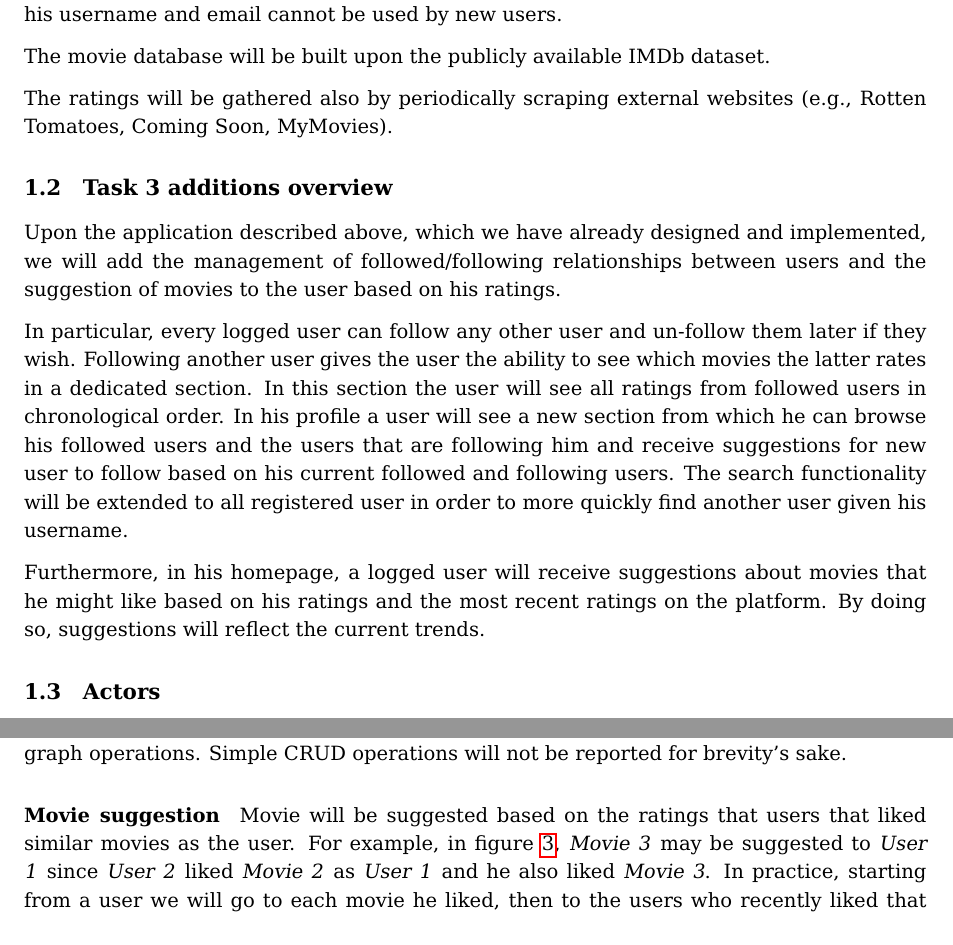
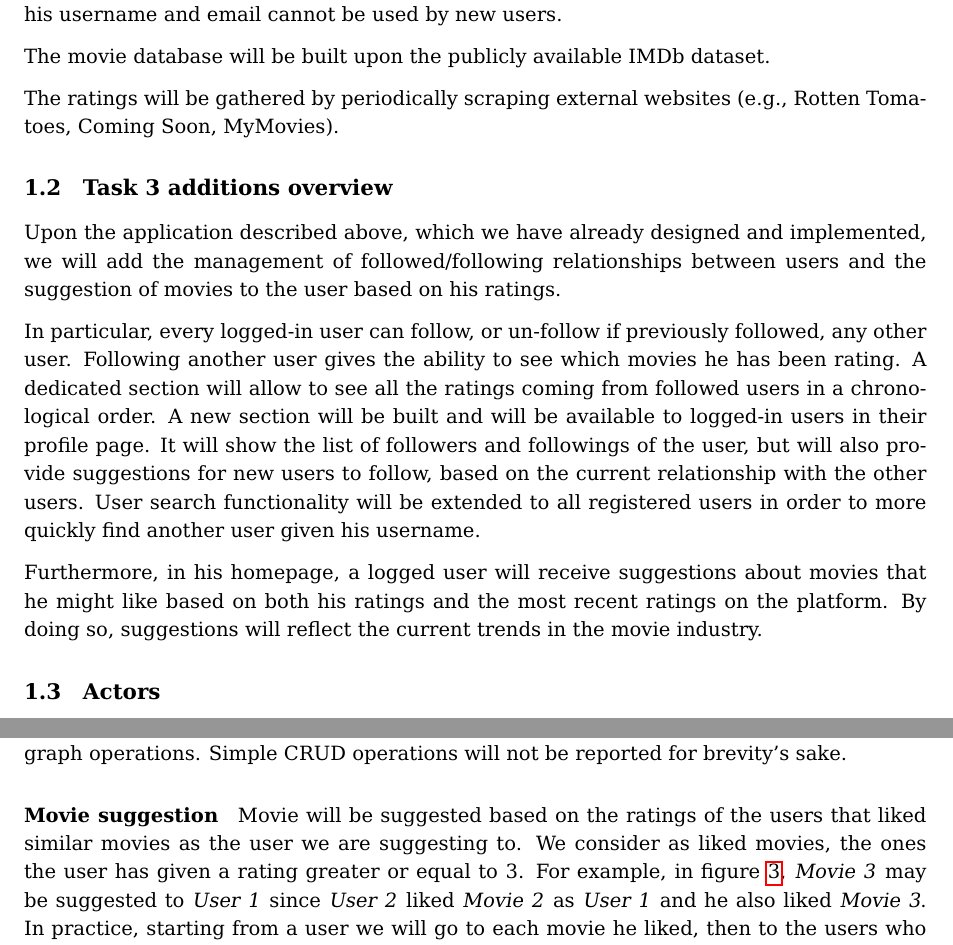
Before and after one commit to mirko-laruina/lsmsdb-Movienator, a LaTeX document (docs/design_document/design_document.tex): two parts of pages 2 and 6 of 7, joined at a grey line, cut so that both start at the same text. Compiled offline with pdfLaTeX.

Commit message:
doc: minor improvement

```diff
--- a/docs/design_document/design_document.tex
+++ b/docs/design_document/design_document.tex
@@ -135,7 +135,7 @@ check the full history of ratings. Once a user is banned, he can no longer log i
 
 The movie database will be built upon the publicly available IMDb dataset.
 
-The ratings will be gathered also by periodically scraping external websites
+The ratings will be gathered by periodically scraping external websites
 (e.g., Rotten Tomatoes, Coming Soon, MyMovies).
 
 \subsection{Task 3 additions overview}
@@ -143,19 +143,14 @@ Upon the application described above, which we have already designed and
 implemented, we will add the management of followed/following relationships
 between users and the suggestion of movies to the user based on his ratings.
 
-In particular, every logged user can follow any other user and un-follow them
-later if they wish. Following another user gives the user the ability to see
-which movies the latter rates in a dedicated section. In this section the user
-will see all ratings from followed users in chronological order.
-In his profile a user will see a new
-section from which he can browse his followed users
-and the users that are following him and receive suggestions for new user to
-follow based on his current followed and following users.
-The search functionality will be extended to all registered user in order to
-more quickly find another user given his username.
+In particular, every logged-in user can follow, or un-follow if previously followed, any other user.
+Following another user gives the ability to see which movies he has been rating.
+A dedicated section will allow to see all the ratings coming from followed users in a chronological order.
+A new section will be built and will be available to logged-in users in their profile page. It will show the list of followers and followings of the user, but will also provide suggestions for new users to follow, based on the current relationship with the other users.
+User search functionality will be extended to all registered users in order to more quickly find another user given his username.
 
 Furthermore, in his homepage, a logged user will receive suggestions about
-movies that he might like based on his ratings and the most recent ratings on the platform. By doing so, suggestions will reflect the current trends.
+movies that he might like based on both his ratings and the most recent ratings on the platform. By doing so, suggestions will reflect the current trends in the movie industry.
 
 \subsection{Actors}
 Anonymous user, registered user, administrator and updater ``bot''.
@@ -241,8 +236,8 @@ In each following subsection, an example document is shown for every collection.
 This section will explain how we intend to execute the queries in the database in terms of graph operations. Simple CRUD operations will not be reported for brevity's sake.
 
 \paragraph{Movie suggestion}
-Movie will be suggested based on the ratings that users that liked similar
-movies as the user. For example, in figure \ref{fig:graph_example},
+Movie will be suggested based on the ratings of the users that liked similar
+movies as the user we are suggesting to. We consider as liked movies, the ones the user has given a rating greater or equal to 3. For example, in figure \ref{fig:graph_example},
 \emph{Movie 3} may be suggested to \emph{User 1} since \emph{User 2} liked
 \emph{Movie 2} as \emph{User 1} and he also liked \emph{Movie 3}.
 In practice, starting from a user we will go to each movie he
```
Also changed, not shown: docs/design_document/design_document.tex (4 more changed lines).
